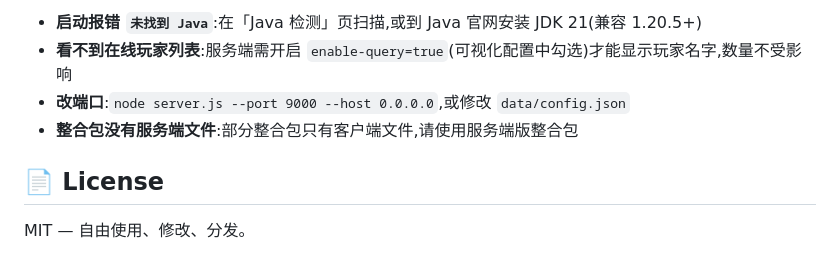
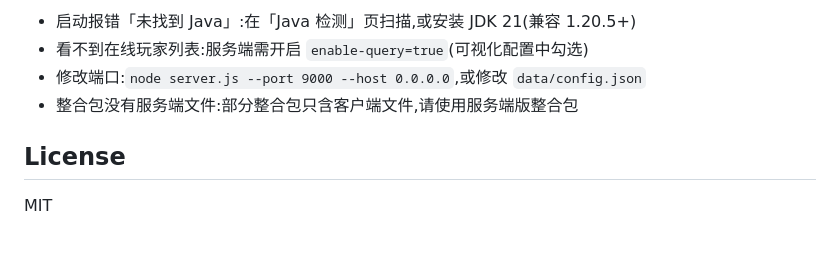
Before and after one commit to QiReal2134/MCSLite, a Markdown page: README.md, the part around one of its changes. Drawn GitHub-style.

```diff
--- a/README.md
+++ b/README.md
@@ -68,9 +65,9 @@ MCSLite/
 
-- **启动报错 `未找到 Java`**:在「Java 检测」页扫描,或到 Java 官网安装 JDK 21(兼容 1.20.5+)
-- **看不到在线玩家列表**:服务端需开启 `enable-query=true`(可视化配置中勾选)才能显示玩家名字,数量不受影响
-- **改端口**:`node server.js --port 9000 --host 0.0.0.0`,或修改 `data/config.json`
-- **整合包没有服务端文件**:部分整合包只有客户端文件,请使用服务端版整合包
+- 启动报错「未找到 Java」:在「Java 检测」页扫描,或安装 JDK 21(兼容 1.20.5+)
+- 看不到在线玩家列表:服务端需开启 `enable-query=true`(可视化配置中勾选)
+- 修改端口:`node server.js --port 9000 --host 0.0.0.0`,或修改 `data/config.json`
+- 整合包没有服务端文件:部分整合包只含客户端文件,请使用服务端版整合包
 
-## 📄 License
+## License
 
-MIT — 自由使用、修改、分发。
+MIT
```
Also changed, not shown: other parts of README.md (+39 -42 lines).
